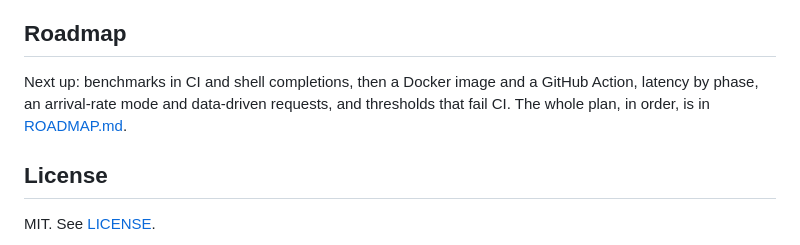
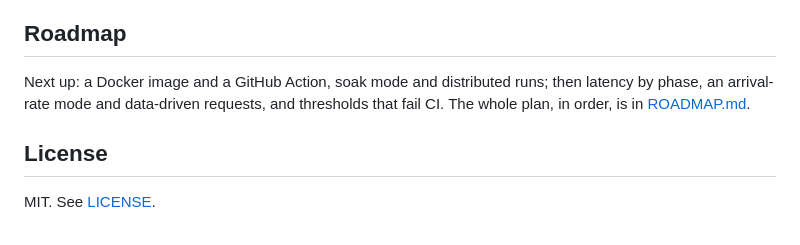
Before and after one commit to omarmhaimdat/pepe, a Markdown page: README.md, the part around the change. Rendered like a GitHub page.

Commit message:
docs: project health is done; the roadmap moves on

```diff
--- a/README.md
+++ b/README.md
@@ -393,7 +393,7 @@ Releases are automated. Commits follow [conventional commits](https://www.conven
 
 ## Roadmap
 
-Next up: benchmarks in CI and shell completions, then a Docker image and a GitHub Action, latency by phase, an arrival-rate mode and data-driven requests, and thresholds that fail CI. The whole plan, in order, is in [ROADMAP.md](ROADMAP.md).
+Next up: a Docker image and a GitHub Action, soak mode and distributed runs; then latency by phase, an arrival-rate mode and data-driven requests, and thresholds that fail CI. The whole plan, in order, is in [ROADMAP.md](ROADMAP.md).
 
 ## License
 
```
Also changed, not shown: ROADMAP.md (+9 -30 lines).
